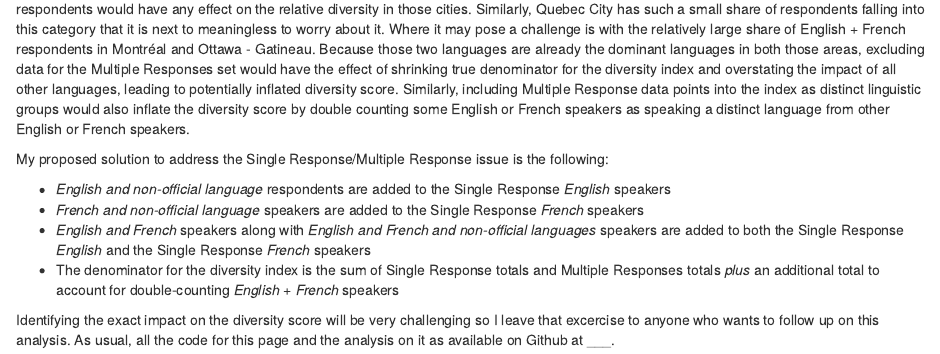
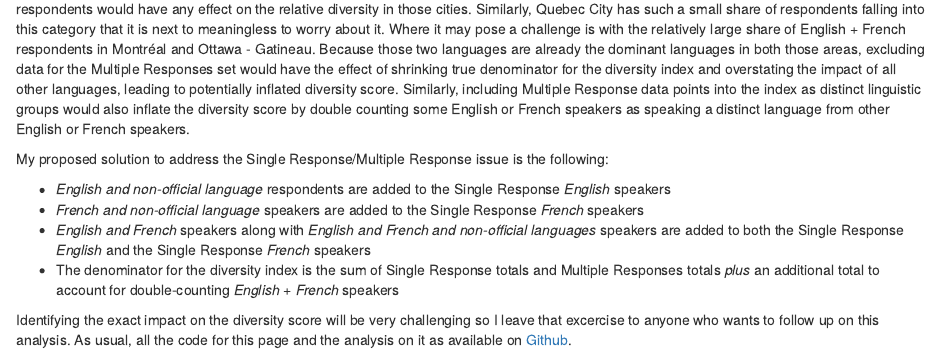
Before and after one commit to dshkol/scratchpad, an R Markdown document (content/post/2017-10-02-language-diversity-in-canada.Rmd): the page in a window 1100 px wide, from 6990 px down. Rendered offline with R 4.5, knitr and Pandoc, with nearby package versions; some code elsewhere in the file could not run offline; common packages that the code uses without loading them are loaded.

Commit message:
update config

```diff
--- a/content/post/2017-10-02-language-diversity-in-canada.Rmd
+++ b/content/post/2017-10-02-language-diversity-in-canada.Rmd
@@ -551,4 +551,4 @@ My proposed solution to address the Single Response/Multiple Response issue is t
 * _English and French_ speakers along with _English and French and non-official languages_ speakers are added to both the Single Response _English_ and the Single Response _French_ speakers
 * The denominator for the diversity index is the sum of Single Response totals and Multiple Responses totals *plus* an additional total to account for double-counting _English + French_ speakers
 
-Identifying the exact impact on the diversity score will be very challenging so I leave that excercise to anyone who wants to follow up on this analysis. As usual, all the code for this page and the analysis on it as available on Github at ___.
+Identifying the exact impact on the diversity score will be very challenging so I leave that excercise to anyone who wants to follow up on this analysis. As usual, all the code for this page and the analysis on it as available on [Github](https://github.com/dshkol/scratchpad/blob/mgetaster/content/post/2017-10-02-language-diversity-in-canada.Rmd).
```
Also changed, not shown: content/post/2017-10-02-language-diversity-in-canada.html, 1 other file.
